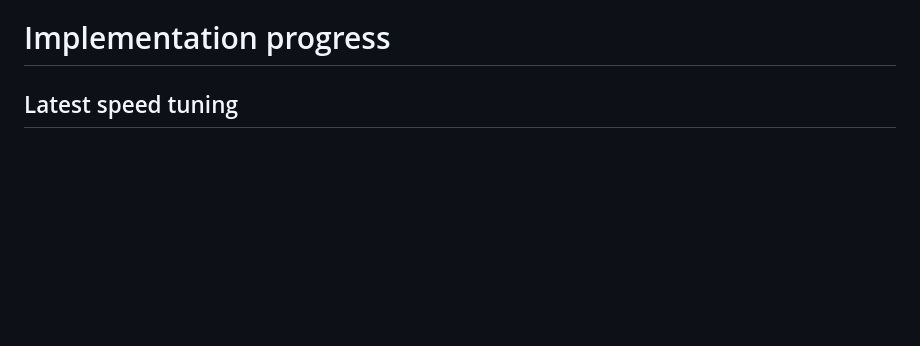
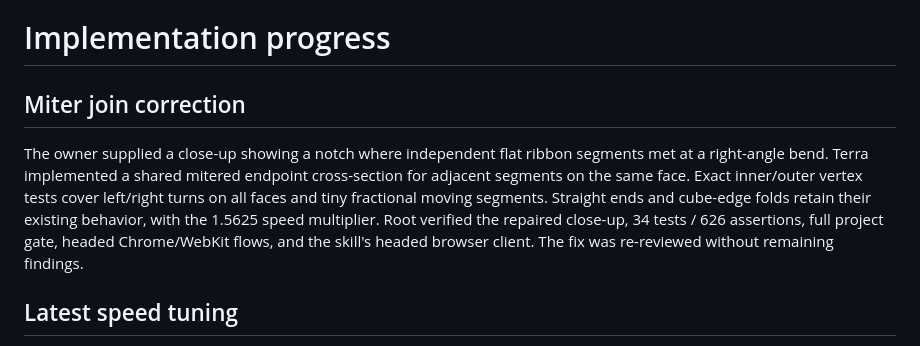
Before and after one commit to paulrobello/par-arrows, a Markdown page: progress.md, the part around the change. GitHub-like rendering; blank space fills up the shorter version.

Commit message:
fix(render): miter bent arrow ribbon joins

```diff
--- a/progress.md
+++ b/progress.md
@@ -1,6 +1,10 @@
 Original prompt: Build a desktop/mobile web 3D arrow-removal puzzle with cube-based early levels, bent multi-face arrows, collision/rebound feedback, decreasing lives, future bidirectional arrows and yellow continuation edges. Preserve the three reference photos and plan first. The owner subsequently authorized implementation using Terra subagents and proper greenfield/Git setup.
 
 # Implementation progress
+
+## Miter join correction
+
+The owner supplied a close-up showing a notch where independent flat ribbon segments met at a right-angle bend. Terra implemented a shared mitered endpoint cross-section for adjacent segments on the same face. Exact inner/outer vertex tests cover left/right turns on all faces and tiny fractional moving segments. Straight ends and cube-edge folds retain their existing behavior, with the 1.5625 speed multiplier. Root verified the repaired close-up, 34 tests / 626 assertions, full project gate, headed Chrome/WebKit flows, and the skill's headed browser client. The fix was re-reviewed without remaining findings.
 
 ## Latest speed tuning
 
```
Also changed, not shown: docs/verification/2026-09-14-mvp.md (+13 -1 lines), docs/verification/desktop.png, docs/verification/miter-after.png (added), docs/verification/miter-before.png (added), docs/verification/mobile.png, docs/verification/wrapped-motion.png, 2 other files.
